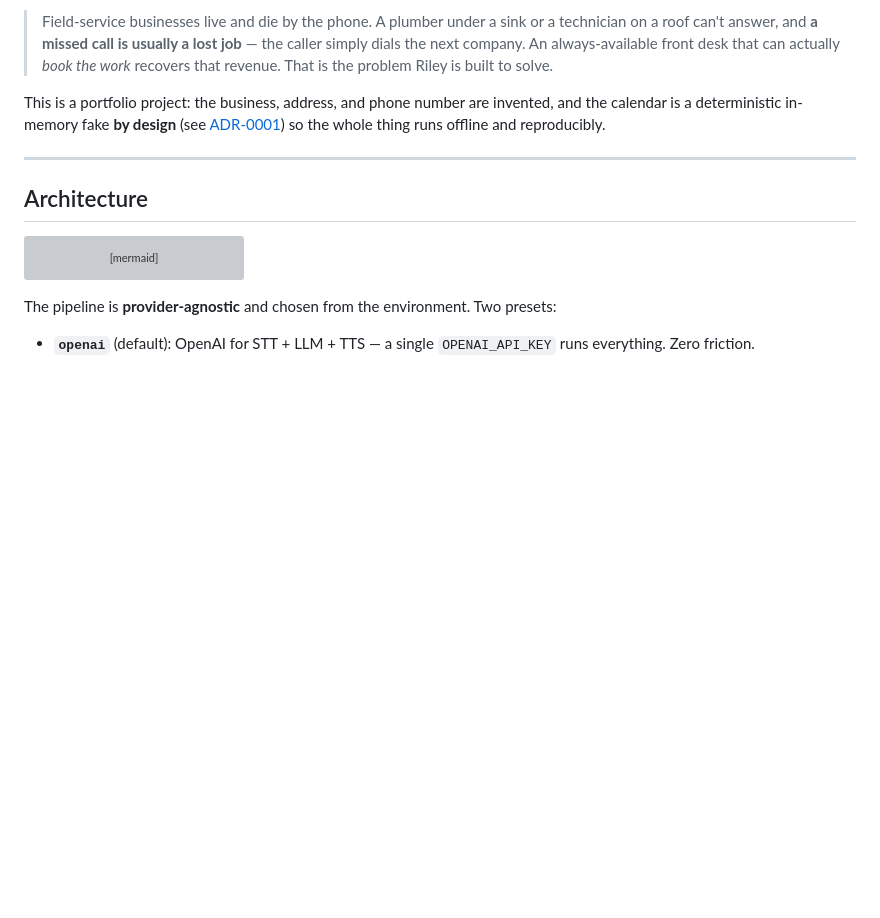
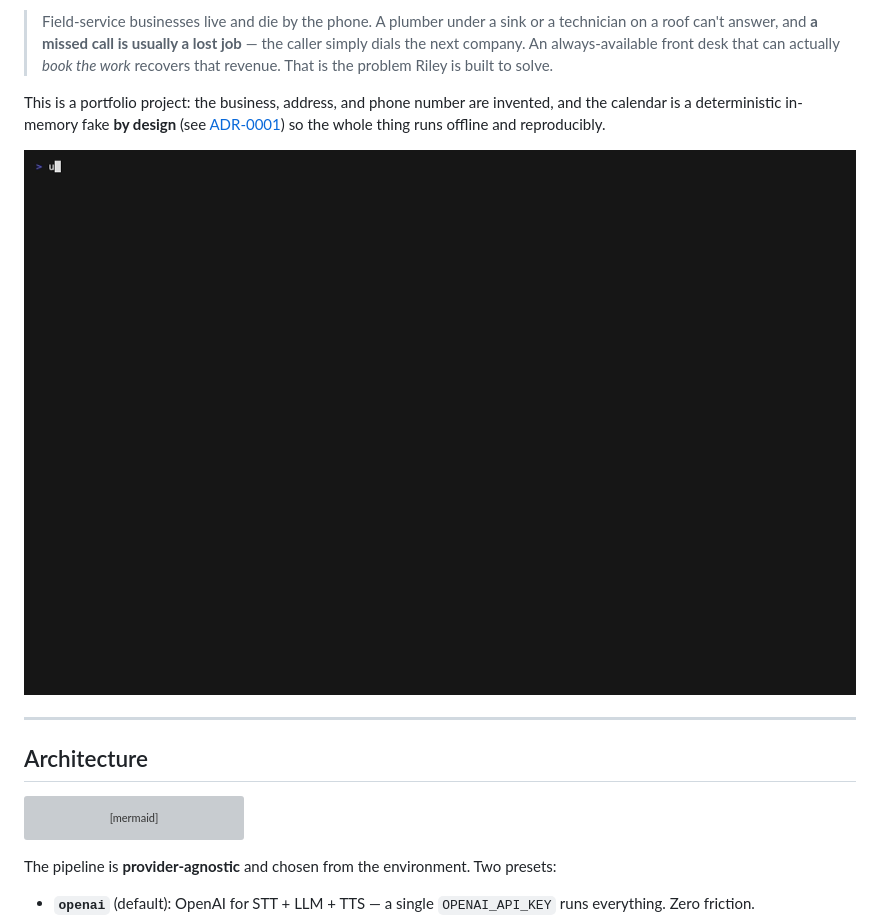
Before and after one commit to fctpe/voice-desk-agent, a Markdown page: README.md, the part around the change. GitHub-like rendering; pictures changed too: docs/demo.gif (added); blank space fills up the shorter version; grey boxes are pictures that could not be loaded.

Commit message:
docs: add terminal demo (scenario list + reliability result)

```diff
--- a/README.md
+++ b/README.md
@@ -16,6 +16,8 @@ This is a portfolio project: the business, address, and phone number are
 invented, and the calendar is a deterministic in-memory fake **by design** (see
 [ADR-0001](docs/adr/0001-fake-providers.md)) so the whole thing runs offline and
 reproducibly.
+
+![demo: the ten eval scenarios and the 50/50 reliability result](docs/demo.gif)
 
 ---
 
```
Also changed, not shown: 1 other file.
